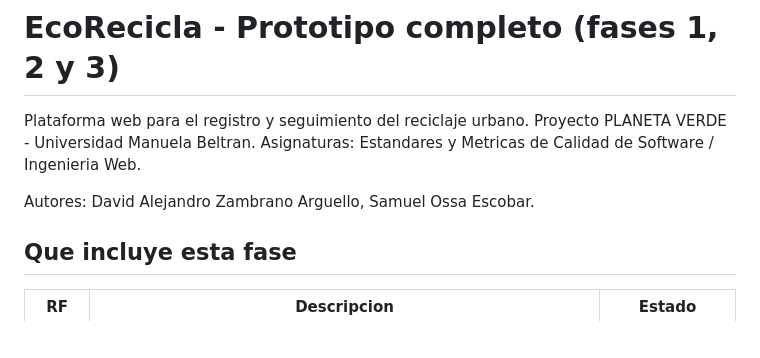
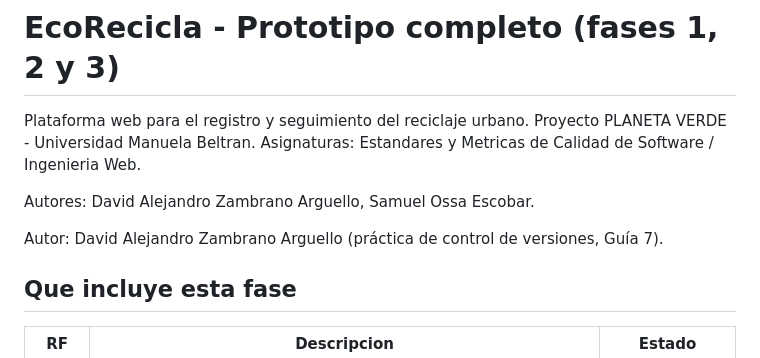
Before and after one commit to daviid0611/ecorecicla, a Markdown page: README.md, the part around the change. Drawn GitHub-style; blank space fills up the shorter version.

Commit message:
Agregando autor al README

```diff
--- a/README.md
+++ b/README.md
@@ -5,6 +5,8 @@ Proyecto PLANETA VERDE - Universidad Manuela Beltran.
 Asignaturas: Estandares y Metricas de Calidad de Software / Ingenieria Web.
 
 Autores: David Alejandro Zambrano Arguello, Samuel Ossa Escobar.
+
+Autor: David Alejandro Zambrano Arguello (práctica de control de versiones, Guía 7).
 
 ## Que incluye esta fase
 
```
